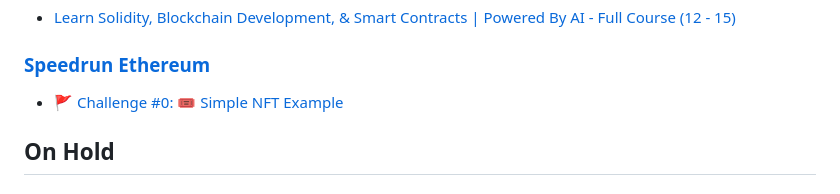
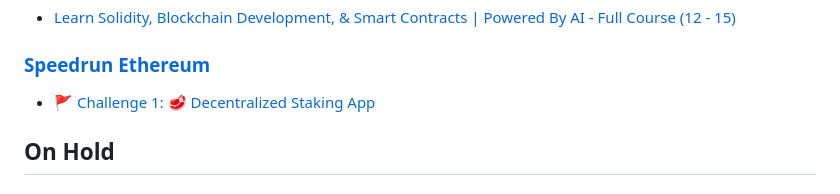
Before and after one commit to evorhard/EvorStudy, a Markdown page: README.md, the part around the change. Rendered like a GitHub page.

Commit message:
Forgot to update title

```diff
--- a/README.md
+++ b/README.md
@@ -10,7 +10,7 @@
 
 <h3><a href="https://speedrunethereum.com">Speedrun Ethereum</a></h3>
 <ul>
-    <li><a href="https://speedrunethereum.com/challenge/simple-nft-example">🚩 Challenge #0: 🎟 Simple NFT Example</a></li>
+    <li><a href="https://speedrunethereum.com/challenge/simple-nft-example">🚩 Challenge 1: 🥩 Decentralized Staking App</a></li>
 </ul>
 
 <h2>On Hold</h2>
```
